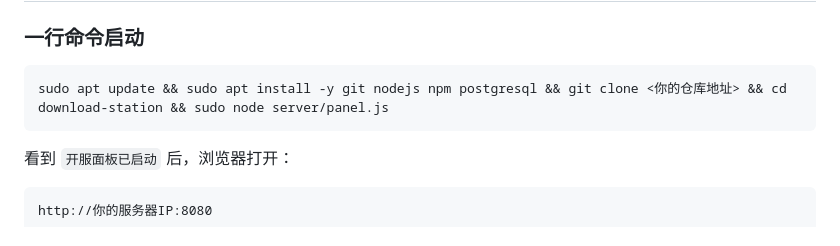
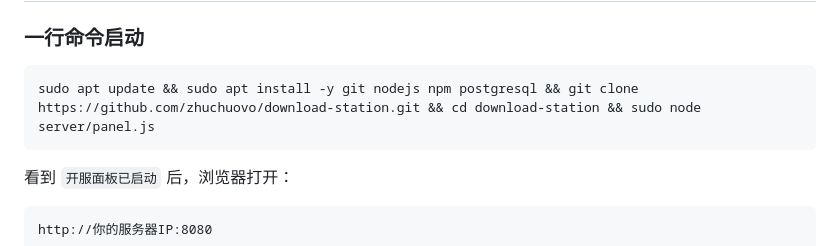
Before and after one commit to zhuchuovo/download-station, a Markdown page: README.md, the part around the change. GitHub-like rendering.

Commit message:
docs: 一行命令写入真实仓库地址

````diff
--- a/README.md
+++ b/README.md
@@ -23,7 +23,7 @@ Node.js（ESM）+ Express + PostgreSQL（pg）+ JWT + bcrypt；前端为原生 H
 ### 一行命令启动
 
 ```bash
-sudo apt update && sudo apt install -y git nodejs npm postgresql && git clone <你的仓库地址> && cd download-station && sudo node server/panel.js
+sudo apt update && sudo apt install -y git nodejs npm postgresql && git clone https://github.com/zhuchuovo/download-station.git && cd download-station && sudo node server/panel.js
 ```
 
 看到 `开服面板已启动` 后，浏览器打开：
````
